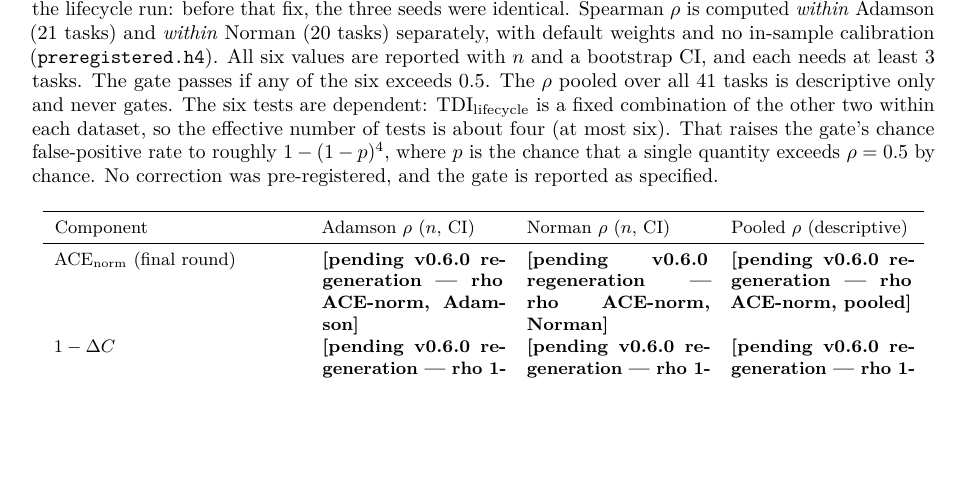
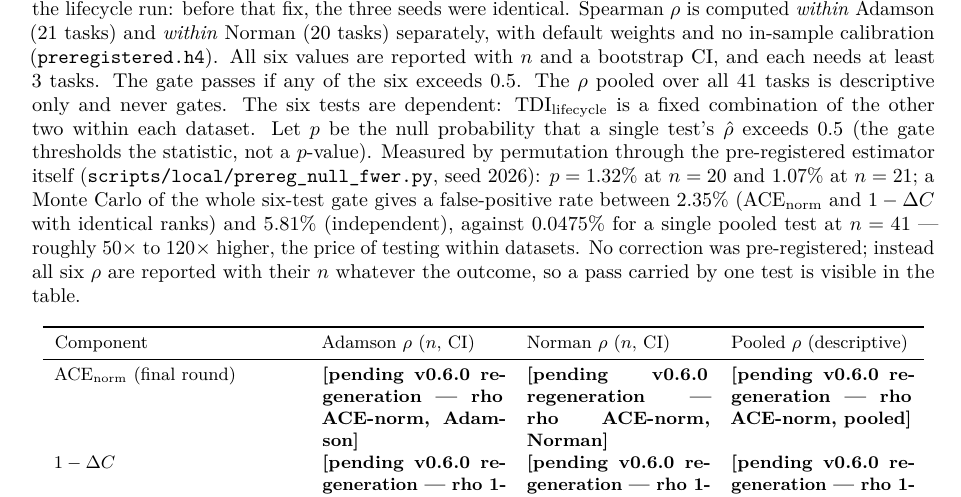
Before and after one commit to supmo668/bioFM, a LaTeX paper (projects/perturb-seq-eval/paper/paper.tex, which reads projects/perturb-seq-eval/paper/sections/results.tex): part of page 7 of 13, cut so that both start at the same text, the shorter picture padded with empty space. Compiled offline with pdfLaTeX.

Commit message:
perturb-seq-eval/perturb-seq-eval: prereg(perturb-seq-eval): AMENDMENT 1 — H4 gate multiplicity quantified by permutation; report all six
Pre-registration amendment, dated 2026-09-25, made BEFORE the v0.6.0 sweep (CTO #269). Supersedes the
approximate multiplicity sentence in 360ed49. Defines p (null probability that one test's rho exceeds 0.5 —
the gate thresholds the statistic); replaces the approximation with values measured through the estimator
(scripts/local/prereg_null_fwer.py, seed 2026): gate FWER 2.35-5.81% vs 0.0475% pooled (~50-120x). Replaces
'a single-test PASS must be described as such' with the structural rule: all six rho are reported with n
regardless of outcome. Hypotheses, gates and estimators otherwise unchanged. The sweep pins THIS commit.

Co-Authored-By: Claude Opus 5.5 (1M context) <noreply@anthropic.com>

Generated-With: Claude Code
Co-Authored-By: perturb-seq-eval <matthew-mo+perturb-seq-eval.biofm@users.noreply.github.com>
Co-Authored-By: Claude <noreply@anthropic.com>

```diff
--- a/projects/perturb-seq-eval/paper/sections/results.tex
+++ b/projects/perturb-seq-eval/paper/sections/results.tex
@@ -128,11 +128,17 @@ $n$ and a bootstrap CI, and each needs at least $3$ tasks. The gate passes if
 any of the six exceeds $0.5$. The $\rho$ pooled over all $41$ tasks is
 descriptive only and never gates. The six tests are dependent:
 $\mathrm{TDI}_{\mathrm{lifecycle}}$ is a fixed combination of the other two
-within each dataset, so the effective number of tests is about four (at most
-six). That raises the gate's chance false-positive rate to roughly
-$1-(1-p)^4$, where $p$ is the chance that a single quantity exceeds
-$\rho=0.5$ by chance. No correction was pre-registered, and the gate is
-reported as specified.
+within each dataset. Let $p$ be the null probability that a single test's
+$\hat\rho$ exceeds $0.5$ (the gate thresholds the statistic, not a $p$-value).
+Measured by permutation through the pre-registered estimator itself
+(\texttt{scripts/local/prereg\_null\_fwer.py}, seed 2026): $p = 1.32\%$ at
+$n=20$ and $1.07\%$ at $n=21$; a Monte Carlo of the whole six-test gate gives a
+false-positive rate between $2.35\%$ (ACE$_{\mathrm{norm}}$ and $1-\Delta C$
+with identical ranks) and $5.81\%$ (independent), against $0.0475\%$ for a
+single pooled test at $n=41$ --- roughly $50\times$ to $120\times$ higher, the
+price of testing within datasets. No correction was pre-registered; instead all
+six $\rho$ are reported with their $n$ whatever the outcome, so a pass carried
+by one test is visible in the table.
 
 \begin{table}[h]
 \small
```
Also changed, not shown: projects/perturb-seq-eval/paper/PREREGISTRATION.md (+10 -6 lines).
